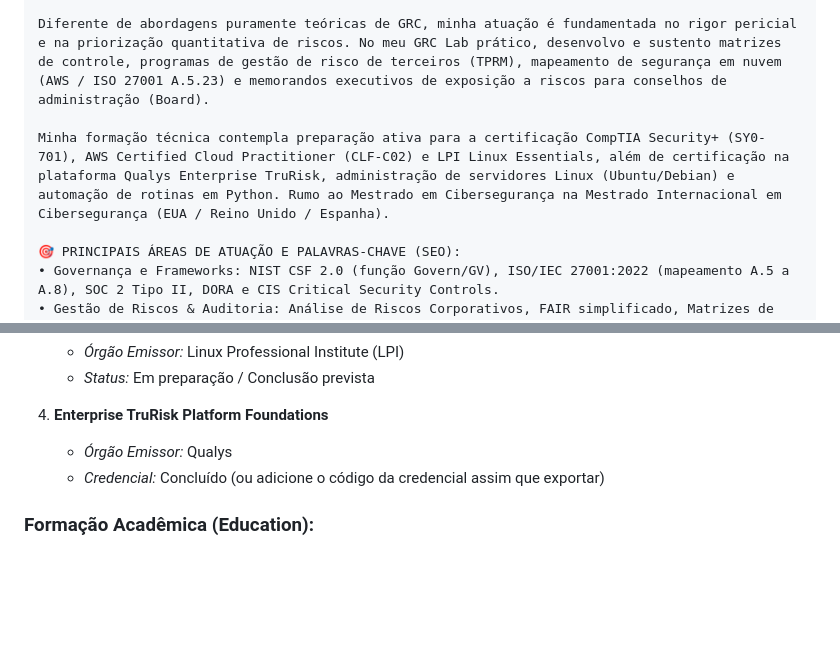
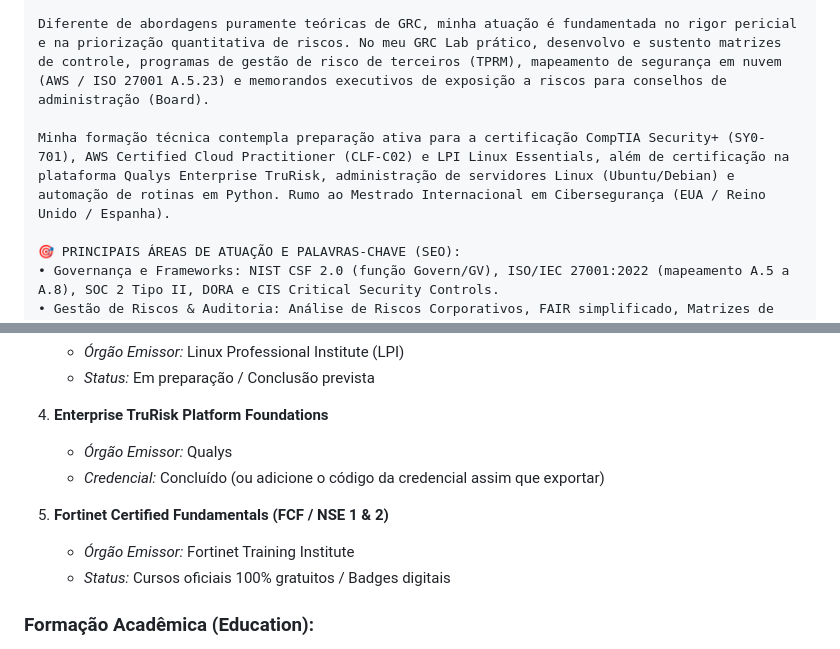
Before and after one commit to edusouzamarques/cybersec, a Markdown page: linkedin_perfil_otimizado.md, 2 parts joined by grey strips. Rendered like a GitHub page; blank space fills up the shorter version.

Commit message:
feat(certs): add Fortinet Training Institute fundamentals (FCF/NSE 1 & 2) and FortiGate tracks to Certs, Fontes, and Trilha

```diff
--- a/linkedin_perfil_otimizado.md
+++ b/linkedin_perfil_otimizado.md
@@ -27,7 +27,7 @@ Analista de Segurança da Informação especializado em Governança, Riscos e Co
 
 Diferente de abordagens puramente teóricas de GRC, minha atuação é fundamentada no rigor pericial e na priorização quantitativa de riscos. No meu GRC Lab prático, desenvolvo e sustento matrizes de controle, programas de gestão de risco de terceiros (TPRM), mapeamento de segurança em nuvem (AWS / ISO 27001 A.5.23) e memorandos executivos de exposição a riscos para conselhos de administração (Board).
 
-Minha formação técnica contempla preparação ativa para a certificação CompTIA Security+ (SY0-701), AWS Certified Cloud Practitioner (CLF-C02) e LPI Linux Essentials, além de certificação na plataforma Qualys Enterprise TruRisk, administração de servidores Linux (Ubuntu/Debian) e automação de rotinas em Python. Rumo ao Mestrado em Cibersegurança na Mestrado Internacional em Cibersegurança (EUA / Reino Unido / Espanha).
+Minha formação técnica contempla preparação ativa para a certificação CompTIA Security+ (SY0-701), AWS Certified Cloud Practitioner (CLF-C02) e LPI Linux Essentials, além de certificação na plataforma Qualys Enterprise TruRisk, administração de servidores Linux (Ubuntu/Debian) e automação de rotinas em Python. Rumo ao Mestrado Internacional em Cibersegurança (EUA / Reino Unido / Espanha).
 
 🎯 PRINCIPAIS ÁREAS DE ATUAÇÃO E PALAVRAS-CHAVE (SEO):
 • Governança e Frameworks: NIST CSF 2.0 (função Govern/GV), ISO/IEC 27001:2022 (mapeamento A.5 a A.8), SOC 2 Tipo II, DORA e CIS Critical Security Controls.
@@ -97,6 +97,11 @@ Adicione estas entradas na seção de Certificações para indexação imediata
    * *Órgão Emissor:* Qualys
    * *Credencial:* Concluído (ou adicione o código da credencial assim que exportar)
 
+5. **Fortinet Certified Fundamentals (FCF / NSE 1 & 2)**
+   * *Órgão Emissor:* Fortinet Training Institute
+   * *Status:* Cursos oficiais 100% gratuitos / Badges digitais
+
+
 ### Formação Acadêmica (Education):
 * **Instituição:** Mestrado Internacional em Cibersegurança (EUA / Reino Unido / Espanha)
 * **Grau:** Master of Science (M.S.) em Ciência da Computação / Cibersegurança
```
